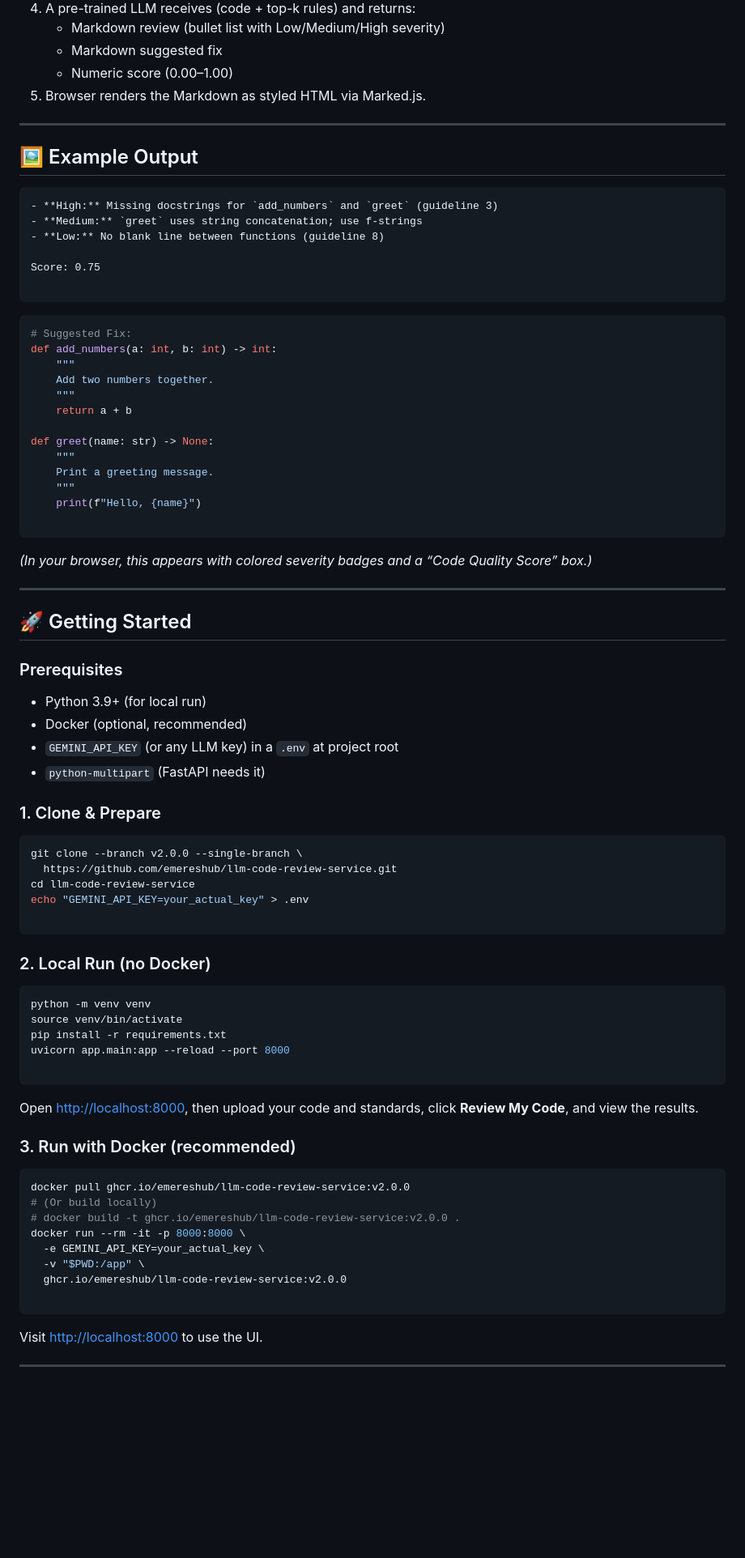
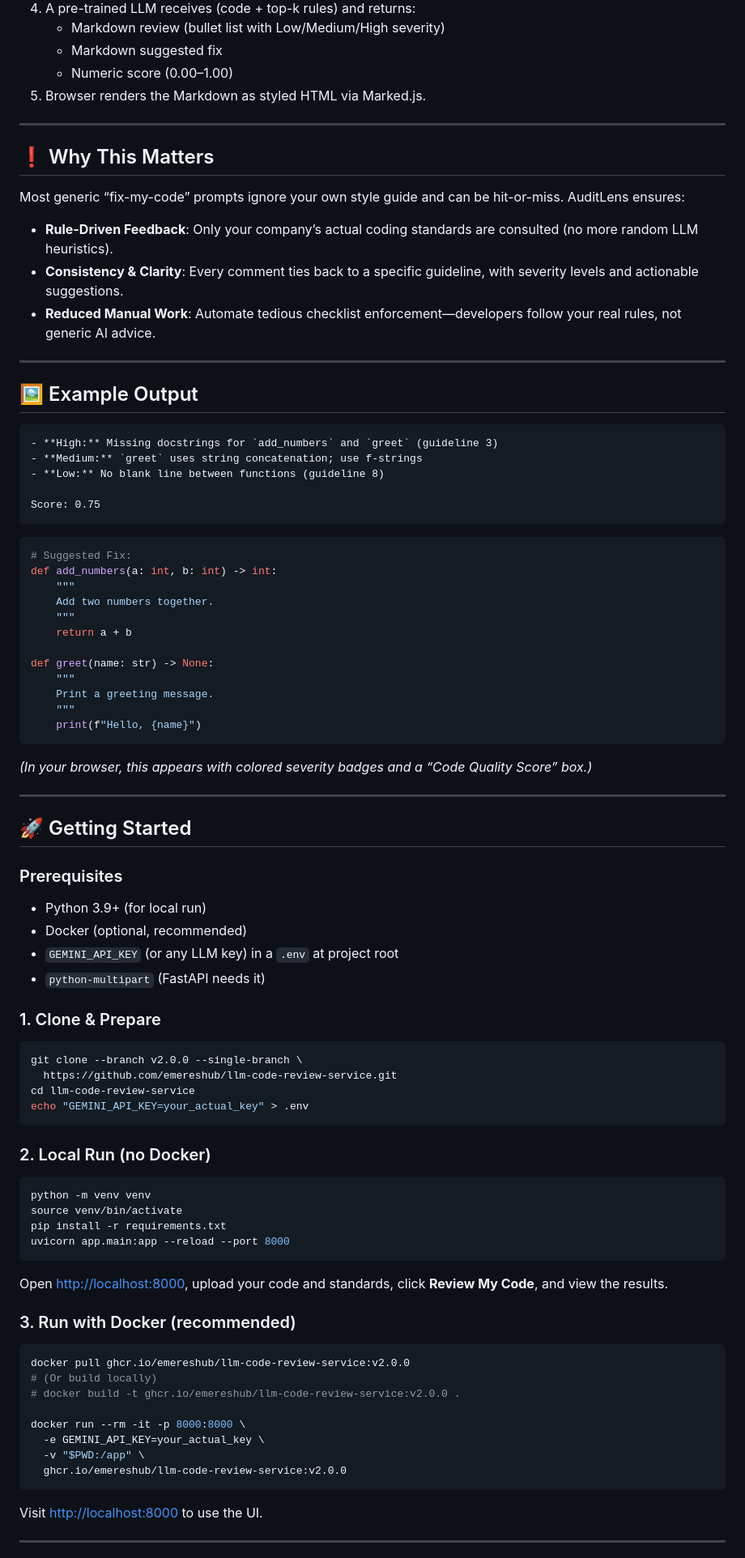
Before and after one commit to emeresHub/llm-code-review-service, a Markdown page: README.md, the part around the change printed below. Shown: that part at 81% size. Rendered like a GitHub page; blank space fills up the shorter version.

Commit message:
Fix: Update the readme to be clearer

`````diff
--- a/README.md
+++ b/README.md
@@ -17,6 +17,16 @@ A lightweight web app where you upload your code and custom coding-standards doc
 
 ---
 
+## ❗ Why This Matters
+
+Most generic “fix-my-code” prompts ignore your own style guide and can be hit-or-miss. AuditLens ensures:
+
+- **Rule-Driven Feedback**: Only your company’s actual coding standards are consulted (no more random LLM heuristics).
+- **Consistency & Clarity**: Every comment ties back to a specific guideline, with severity levels and actionable suggestions.
+- **Reduced Manual Work**: Automate tedious checklist enforcement—developers follow your real rules, not generic AI advice.
+
+---
+
 ## 🖼️ Example Output
 
 ```markdown
@@ -25,8 +35,7 @@ A lightweight web app where you upload your code and custom coding-standards doc
 - **Low:** No blank line between functions (guideline 8)
 
 Score: 0.75
-
-```
+````
 
 ```python
 # Suggested Fix:
@@ -41,7 +50,6 @@ def greet(name: str) -> None:
     Print a greeting message.
     """
     print(f"Hello, {name}")
-
 ```
 
 *(In your browser, this appears with colored severity badges and a “Code Quality Score” box.)*
@@ -52,10 +60,10 @@ def greet(name: str) -> None:
 
 ### Prerequisites
 
-- Python 3.9+ (for local run)
-- Docker (optional, recommended)
-- `GEMINI_API_KEY` (or any LLM key) in a `.env` at project root
-- `python-multipart` (FastAPI needs it)
+* Python 3.9+ (for local run)
+* Docker (optional, recommended)
+* `GEMINI_API_KEY` (or any LLM key) in a `.env` at project root
+* `python-multipart` (FastAPI needs it)
 
 ### 1. Clone & Prepare
 
@@ -64,7 +72,6 @@ git clone --branch v2.0.0 --single-branch \
   https://github.com/emereshub/llm-code-review-service.git
 cd llm-code-review-service
 echo "GEMINI_API_KEY=your_actual_key" > .env
-
 ```
 
 ### 2. Local Run (no Docker)
@@ -74,10 +81,9 @@ python -m venv venv
 source venv/bin/activate
 pip install -r requirements.txt
 uvicorn app.main:app --reload --port 8000
-
 ```
 
-Open [http://localhost:8000](http://localhost:8000/), then upload your code and standards, click **Review My Code**, and view the results.
+Open [http://localhost:8000](http://localhost:8000/), upload your code and standards, click **Review My Code**, and view the results.
 
 ### 3. Run with Docker (recommended)
 
@@ -85,11 +91,11 @@ Open [http://localhost:8000](http://localhost:8000/), then upload your code and
 docker pull ghcr.io/emereshub/llm-code-review-service:v2.0.0
 # (Or build locally)
 # docker build -t ghcr.io/emereshub/llm-code-review-service:v2.0.0 .
+
 docker run --rm -it -p 8000:8000 \
   -e GEMINI_API_KEY=your_actual_key \
   -v "$PWD:/app" \
   ghcr.io/emereshub/llm-code-review-service:v2.0.0
-
 ```
 
 Visit [http://localhost:8000](http://localhost:8000/) to use the UI.
`````
Also changed, not shown: other parts of README.md (+10 -14 lines).
